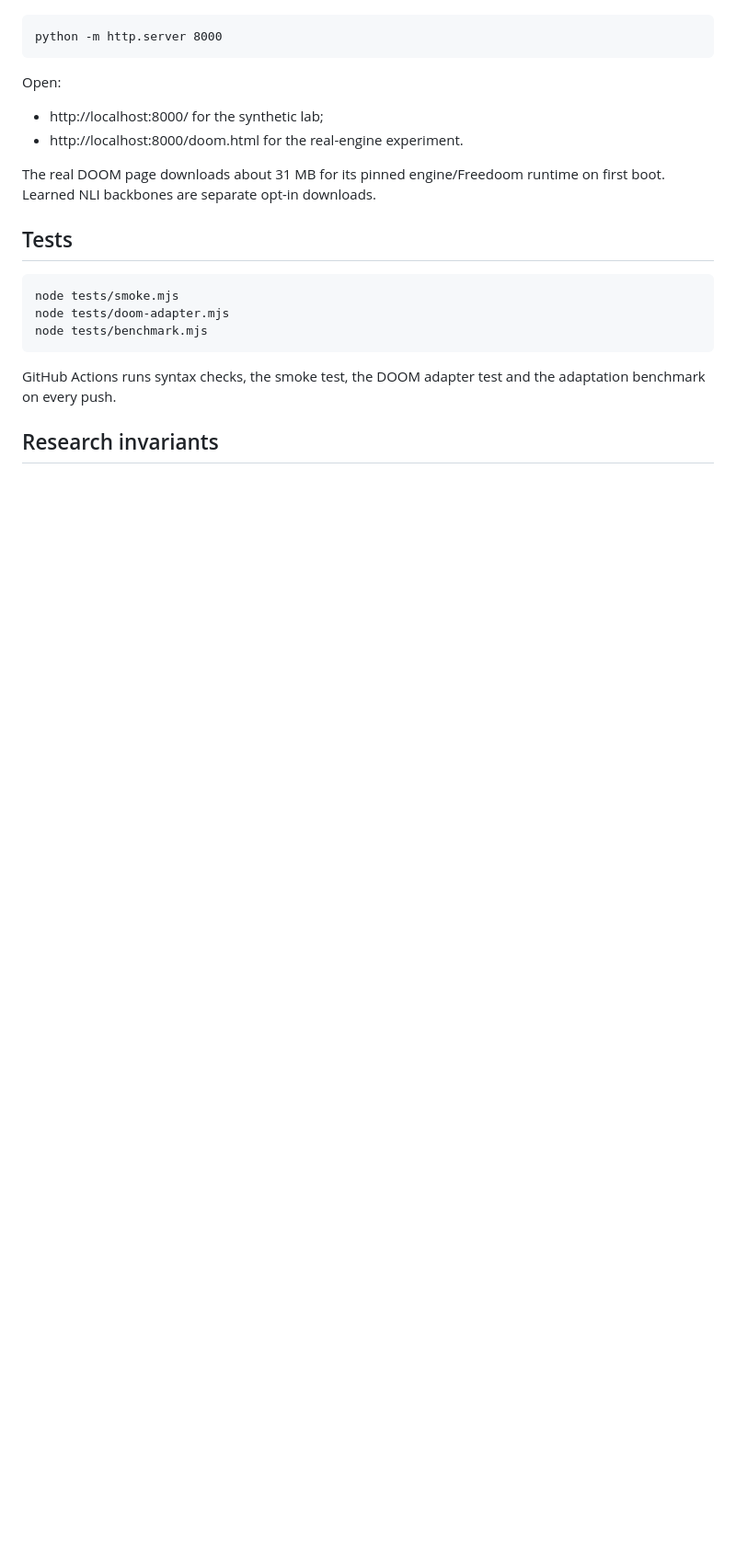
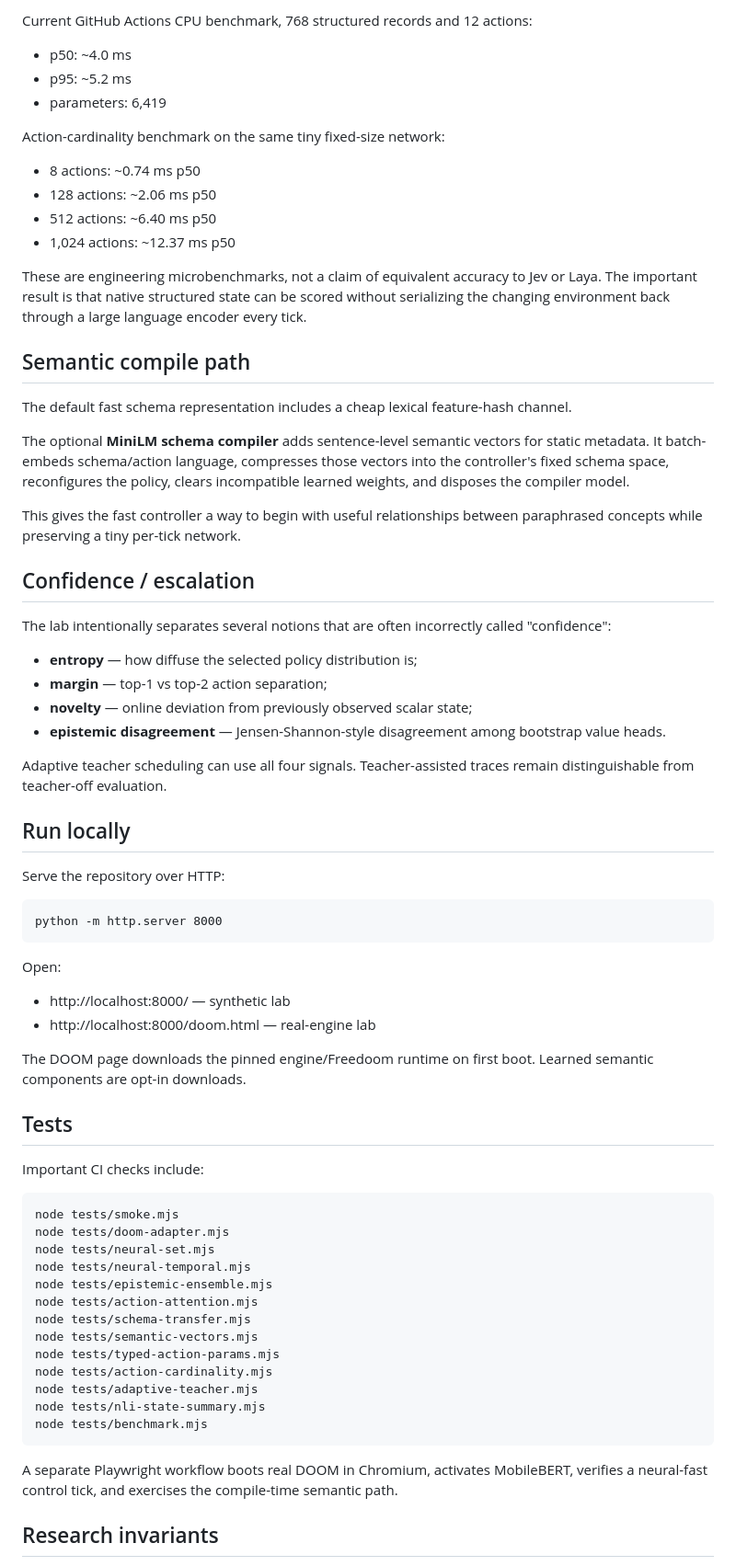
Before and after one commit to collinsomniac/doom-classifier, a Markdown page: README.md, the part around one of its changes. Shown at 92% size. GitHub-like rendering; blank space fills up the shorter version.

```diff
--- a/README.md
+++ b/README.md
@@ -32,20 +68,69 @@ Serve the repository over HTTP because browser ES modules do not reliably run fr
+Current GitHub Actions CPU benchmark, 768 structured records and 12 actions:
+
+- p50: ~4.0 ms
+- p95: ~5.2 ms
+- parameters: 6,419
+
+Action-cardinality benchmark on the same tiny fixed-size network:
+
+- 8 actions: ~0.74 ms p50
+- 128 actions: ~2.06 ms p50
+- 512 actions: ~6.40 ms p50
+- 1,024 actions: ~12.37 ms p50
+
+These are engineering microbenchmarks, not a claim of equivalent accuracy to Jev or Laya. The important result is that native structured state can be scored without serializing the changing environment back through a large language encoder every tick.
+
+## Semantic compile path
+
+The default fast schema representation includes a cheap lexical feature-hash channel.
+
+The optional **MiniLM schema compiler** adds sentence-level semantic vectors for static metadata. It batch-embeds schema/action language, compresses those vectors into the controller's fixed schema space, reconfigures the policy, clears incompatible learned weights, and disposes the compiler model.
+
+This gives the fast controller a way to begin with useful relationships between paraphrased concepts while preserving a tiny per-tick network.
+
+## Confidence / escalation
+
+The lab intentionally separates several notions that are often incorrectly called "confidence":
+
+- **entropy** — how diffuse the selected policy distribution is;
+- **margin** — top-1 vs top-2 action separation;
+- **novelty** — online deviation from previously observed scalar state;
+- **epistemic disagreement** — Jensen-Shannon-style disagreement among bootstrap value heads.
+
+Adaptive teacher scheduling can use all four signals. Teacher-assisted traces remain distinguishable from teacher-off evaluation.
+
+## Run locally
+
+Serve the repository over HTTP:
 
     python -m http.server 8000
 
 Open:
 
-- http://localhost:8000/ for the synthetic lab;
-- http://localhost:8000/doom.html for the real-engine experiment.
+- http://localhost:8000/ — synthetic lab
+- http://localhost:8000/doom.html — real-engine lab
 
-The real DOOM page downloads about 31 MB for its pinned engine/Freedoom runtime on first boot. Learned NLI backbones are separate opt-in downloads.
+The DOOM page downloads the pinned engine/Freedoom runtime on first boot. Learned semantic components are opt-in downloads.
 
 ## Tests
 
+Important CI checks include:
+
     node tests/smoke.mjs
     node tests/doom-adapter.mjs
+    node tests/neural-set.mjs
+    node tests/neural-temporal.mjs
+    node tests/epistemic-ensemble.mjs
+    node tests/action-attention.mjs
+    node tests/schema-transfer.mjs
+    node tests/semantic-vectors.mjs
+    node tests/typed-action-params.mjs
+    node tests/action-cardinality.mjs
+    node tests/adaptive-teacher.mjs
+    node tests/nli-state-summary.mjs
     node tests/benchmark.mjs
 
-GitHub Actions runs syntax checks, the smoke test, the DOOM adapter test and the adaptation benchmark on every push.
+A separate Playwright workflow boots real DOOM in Chromium, activates MobileBERT, verifies a neural-fast control tick, and exercises the compile-time semantic path.
 
 ## Research invariants
 
```
Also changed, not shown: other parts of README.md (+69 -29 lines).
